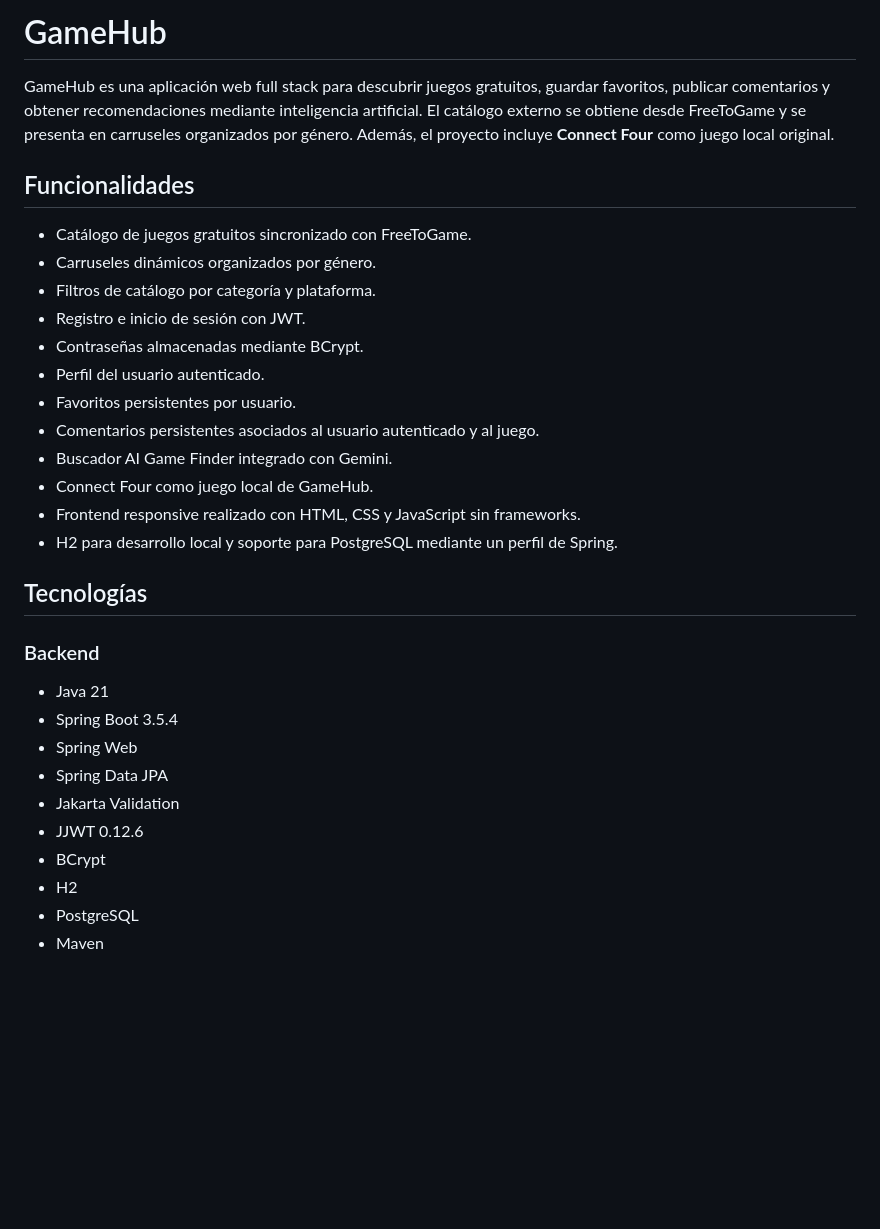
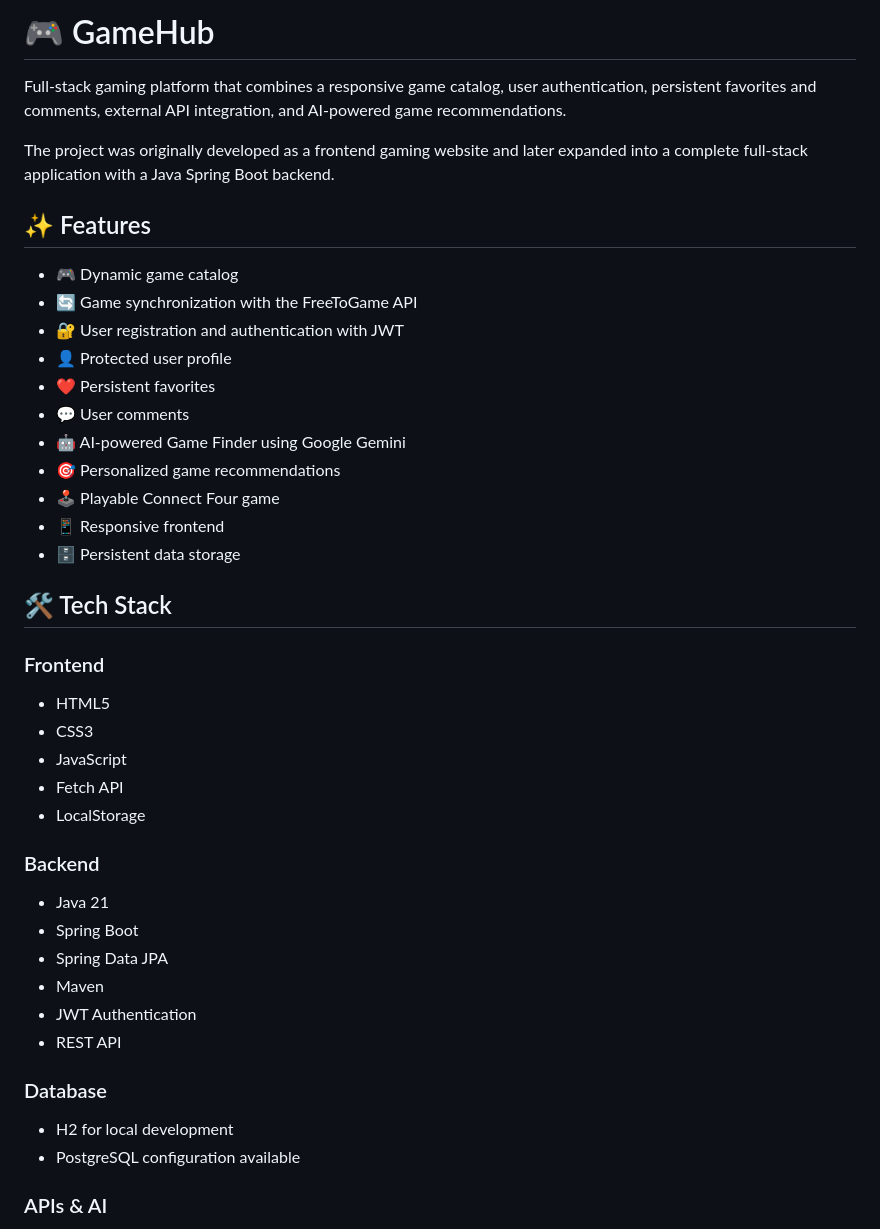
Before and after one commit to fran-parra-18/GameHub, a Markdown page: README.md, the part around one of its changes. GitHub-like rendering; blank space fills up the shorter version.

```diff
--- a/README.md
+++ b/README.md
@@ -1,33 +1,46 @@
-# GameHub
+# 🎮 GameHub
 
-GameHub es una aplicación web full stack para descubrir juegos gratuitos, guardar favoritos, publicar comentarios y obtener recomendaciones mediante inteligencia artificial. El catálogo externo se obtiene desde FreeToGame y se presenta en carruseles organizados por género. Además, el proyecto incluye **Connect Four** como juego local original.
+Full-stack gaming platform that combines a responsive game catalog, user authentication, persistent favorites and comments, external API integration, and AI-powered game recommendations.
 
-## Funcionalidades
+The project was originally developed as a frontend gaming website and later expanded into a complete full-stack application with a Java Spring Boot backend.
 
-- Catálogo de juegos gratuitos sincronizado con FreeToGame.
-- Carruseles dinámicos organizados por género.
-- Filtros de catálogo por categoría y plataforma.
-- Registro e inicio de sesión con JWT.
-- Contraseñas almacenadas mediante BCrypt.
-- Perfil del usuario autenticado.
-- Favoritos persistentes por usuario.
-- Comentarios persistentes asociados al usuario autenticado y al juego.
-- Buscador AI Game Finder integrado con Gemini.
-- Connect Four como juego local de GameHub.
-- Frontend responsive realizado con HTML, CSS y JavaScript sin frameworks.
-- H2 para desarrollo local y soporte para PostgreSQL mediante un perfil de Spring.
+## ✨ Features
 
-## Tecnologías
+* 🎮 Dynamic game catalog
+* 🔄 Game synchronization with the FreeToGame API
+* 🔐 User registration and authentication with JWT
+* 👤 Protected user profile
+* ❤️ Persistent favorites
+* 💬 User comments
+* 🤖 AI-powered Game Finder using Google Gemini
+* 🎯 Personalized game recommendations
+* 🕹️ Playable Connect Four game
+* 📱 Responsive frontend
+* 🗄️ Persistent data storage
+
+## 🛠️ Tech Stack
+
+### Frontend
+
+* HTML5
+* CSS3
+* JavaScript
+* Fetch API
+* LocalStorage
 
 ### Backend
 
-- Java 21
-- Spring Boot 3.5.4
-- Spring Web
-- Spring Data JPA
-- Jakarta Validation
-- JJWT 0.12.6
-- BCrypt
-- H2
-- PostgreSQL
-- Maven
+* Java 21
+* Spring Boot
+* Spring Data JPA
+* Maven
+* JWT Authentication
+* REST API
+
+### Database
+
+* H2 for local development
+* PostgreSQL configuration available
+
+### APIs & AI
+
```
Also changed, not shown: other parts of README.md (+164 -218 lines).
